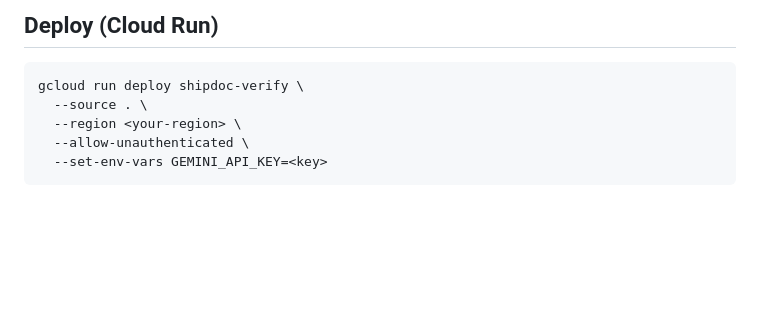
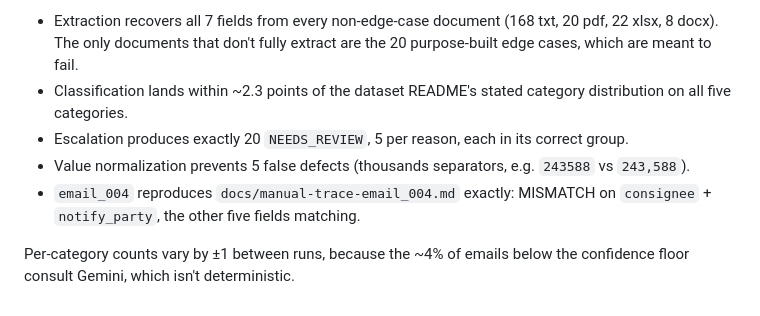
Before and after one commit to aicbncuicbanc2/CargoClear, a Markdown page: README.md, the part around one of its changes. Rendered like a GitHub page; blank space fills up the shorter version.

````diff
--- a/README.md
+++ b/README.md
@@ -82,10 +183,15 @@ the project's build-plan doc.
 
-## Deploy (Cloud Run)
+- Extraction recovers all 7 fields from every non-edge-case document
+  (168 txt, 20 pdf, 22 xlsx, 8 docx). The only documents that don't fully
+  extract are the 20 purpose-built edge cases, which are meant to fail.
+- Classification lands within ~2.3 points of the dataset README's stated
+  category distribution on all five categories.
+- Escalation produces exactly 20 `NEEDS_REVIEW`, 5 per reason, each in its
+  correct group.
+- Value normalization prevents 5 false defects (thousands separators, e.g.
+  `243588` vs `243,588`).
+- `email_004` reproduces `docs/manual-trace-email_004.md` exactly: MISMATCH on
+  `consignee` + `notify_party`, the other five fields matching.
 
-```bash
-gcloud run deploy shipdoc-verify \
-  --source . \
-  --region <your-region> \
-  --allow-unauthenticated \
-  --set-env-vars GEMINI_API_KEY=<key>
-```
+Per-category counts vary by ±1 between runs, because the ~4% of emails below
+the confidence floor consult Gemini, which isn't deterministic.
````
Also changed, not shown: other parts of README.md (+151 -50 lines).
